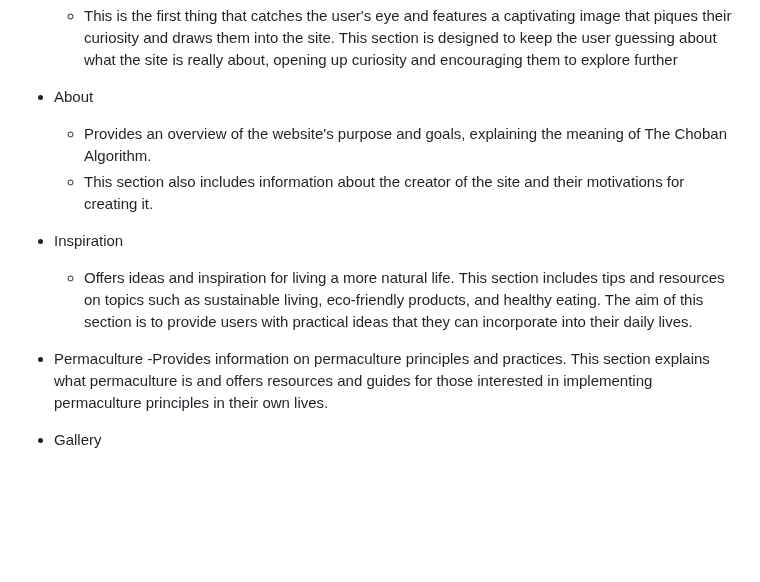
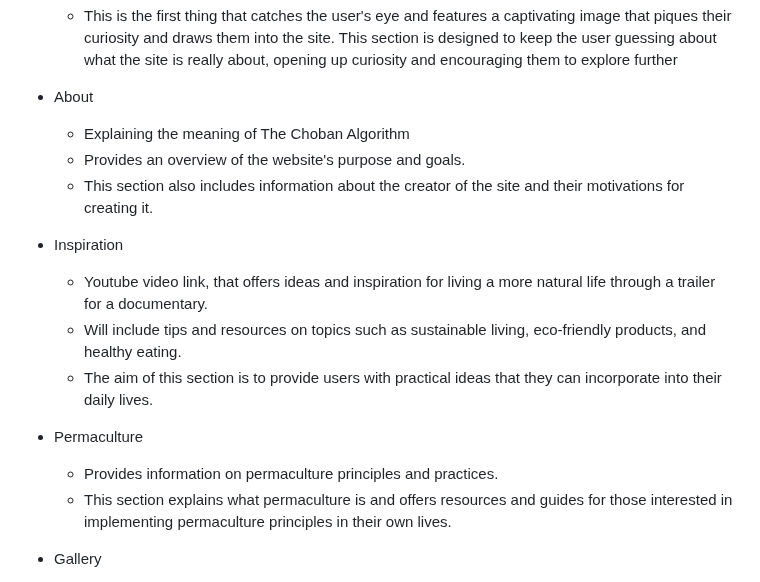
Before and after one commit to birgerosterberg/thechobanalgorithm, a Markdown page: README.md, the part around one of its changes. GitHub-like rendering; blank space fills up the shorter version.

```diff
--- a/README.md
+++ b/README.md
@@ -22,15 +22,20 @@ By presenting all this information on one page with links to different sections,
 
 - About
 
-  - Provides an overview of the website's purpose and goals, explaining the meaning of The Choban Algorithm.
+  - Explaining the meaning of The Choban Algorithm
+  - Provides an overview of the website's purpose and goals.
   - This section also includes information about the creator of the site and their motivations for creating it.
 
 - Inspiration
 
-  - Offers ideas and inspiration for living a more natural life. This section includes tips and resources on topics such as sustainable living, eco-friendly products, and healthy eating. The aim of this section is to provide users with practical ideas that they can incorporate into their daily lives.
+  - Youtube video link, that offers ideas and inspiration for living a more natural life through a trailer for a documentary.
+  - Will include tips and resources on topics such as sustainable living, eco-friendly products, and healthy eating.
+  - The aim of this section is to provide users with practical ideas that they can incorporate into their daily lives.
 
 - Permaculture
-  -Provides information on permaculture principles and practices. This section explains what permaculture is and offers resources and guides for those interested in implementing permaculture principles in their own lives.
+
+  - Provides information on permaculture principles and practices.
+  - This section explains what permaculture is and offers resources and guides for those interested in implementing permaculture principles in their own lives.
 
 - Gallery
 
```
Also changed, not shown: other parts of README.md (+1 -1 lines).
